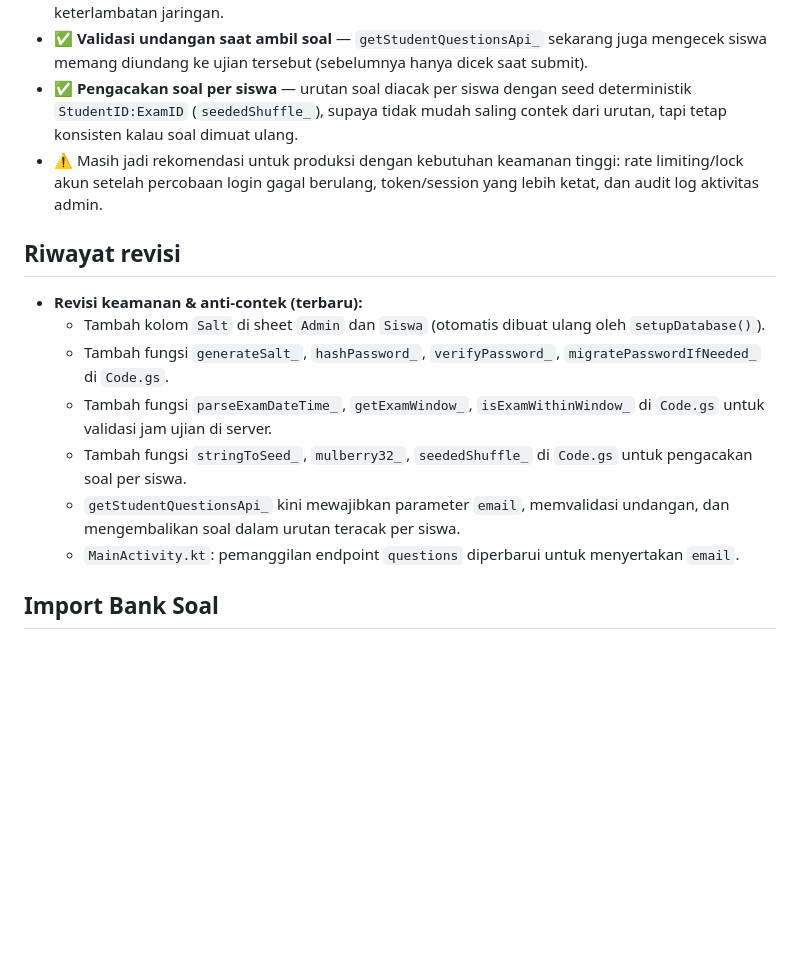
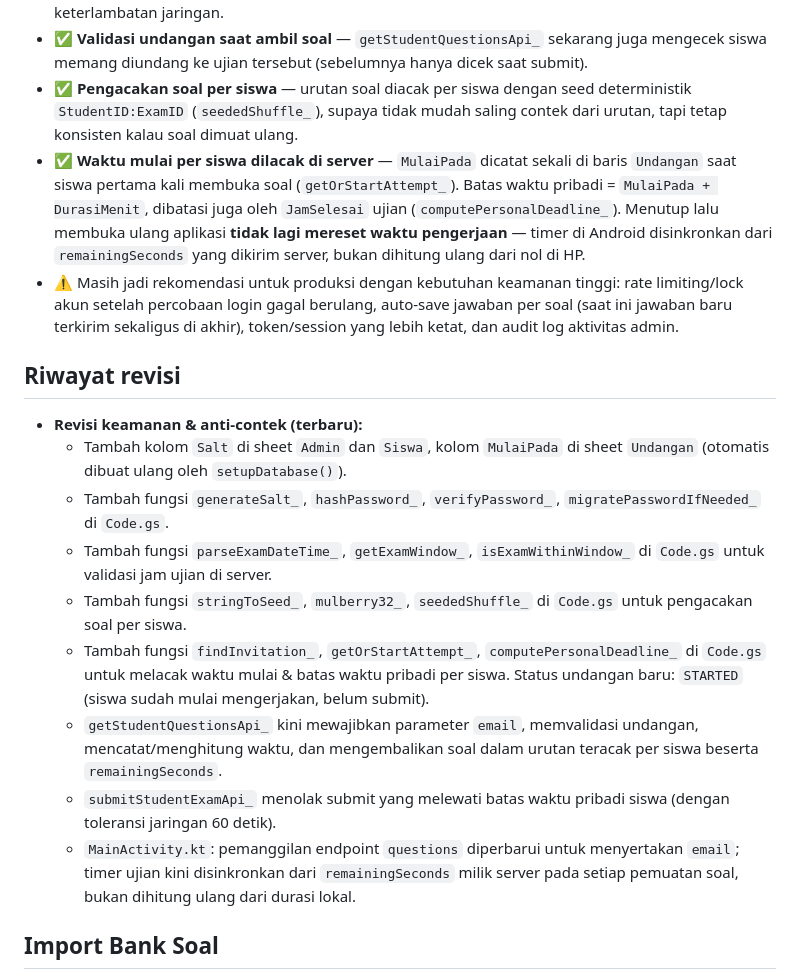
Before and after one commit to pacew-webhook/UjianGAS-v1, a Markdown page: README.md, the part around the change. Drawn GitHub-style; blank space fills up the shorter version.

```diff
--- a/README.md
+++ b/README.md
@@ -114,17 +114,20 @@ Status per revisi terbaru:
 - ✅ **Validasi waktu ujian di server** — `getStudentQuestionsApi_` dan `submitStudentExamApi_` sekarang mengecek `Tanggal`/`JamMulai`/`JamSelesai` ujian terhadap waktu server (`isExamWithinWindow_`), bukan hanya divalidasi di Android. Submit diberi toleransi 120 detik untuk keterlambatan jaringan.
 - ✅ **Validasi undangan saat ambil soal** — `getStudentQuestionsApi_` sekarang juga mengecek siswa memang diundang ke ujian tersebut (sebelumnya hanya dicek saat submit).
 - ✅ **Pengacakan soal per siswa** — urutan soal diacak per siswa dengan seed deterministik `StudentID:ExamID` (`seededShuffle_`), supaya tidak mudah saling contek dari urutan, tapi tetap konsisten kalau soal dimuat ulang.
-- ⚠️ Masih jadi rekomendasi untuk produksi dengan kebutuhan keamanan tinggi: rate limiting/lock akun setelah percobaan login gagal berulang, token/session yang lebih ketat, dan audit log aktivitas admin.
+- ✅ **Waktu mulai per siswa dilacak di server** — `MulaiPada` dicatat sekali di baris `Undangan` saat siswa pertama kali membuka soal (`getOrStartAttempt_`). Batas waktu pribadi = `MulaiPada + DurasiMenit`, dibatasi juga oleh `JamSelesai` ujian (`computePersonalDeadline_`). Menutup lalu membuka ulang aplikasi **tidak lagi mereset waktu pengerjaan** — timer di Android disinkronkan dari `remainingSeconds` yang dikirim server, bukan dihitung ulang dari nol di HP.
+- ⚠️ Masih jadi rekomendasi untuk produksi dengan kebutuhan keamanan tinggi: rate limiting/lock akun setelah percobaan login gagal berulang, auto-save jawaban per soal (saat ini jawaban baru terkirim sekaligus di akhir), token/session yang lebih ketat, dan audit log aktivitas admin.
 
 ## Riwayat revisi
 
 - **Revisi keamanan & anti-contek (terbaru):**
-  - Tambah kolom `Salt` di sheet `Admin` dan `Siswa` (otomatis dibuat ulang oleh `setupDatabase()`).
+  - Tambah kolom `Salt` di sheet `Admin` dan `Siswa`, kolom `MulaiPada` di sheet `Undangan` (otomatis dibuat ulang oleh `setupDatabase()`).
   - Tambah fungsi `generateSalt_`, `hashPassword_`, `verifyPassword_`, `migratePasswordIfNeeded_` di `Code.gs`.
   - Tambah fungsi `parseExamDateTime_`, `getExamWindow_`, `isExamWithinWindow_` di `Code.gs` untuk validasi jam ujian di server.
   - Tambah fungsi `stringToSeed_`, `mulberry32_`, `seededShuffle_` di `Code.gs` untuk pengacakan soal per siswa.
-  - `getStudentQuestionsApi_` kini mewajibkan parameter `email`, memvalidasi undangan, dan mengembalikan soal dalam urutan teracak per siswa.
-  - `MainActivity.kt`: pemanggilan endpoint `questions` diperbarui untuk menyertakan `email`.
+  - Tambah fungsi `findInvitation_`, `getOrStartAttempt_`, `computePersonalDeadline_` di `Code.gs` untuk melacak waktu mulai & batas waktu pribadi per siswa. Status undangan baru: `STARTED` (siswa sudah mulai mengerjakan, belum submit).
+  - `getStudentQuestionsApi_` kini mewajibkan parameter `email`, memvalidasi undangan, mencatat/menghitung waktu, dan mengembalikan soal dalam urutan teracak per siswa beserta `remainingSeconds`.
+  - `submitStudentExamApi_` menolak submit yang melewati batas waktu pribadi siswa (dengan toleransi jaringan 60 detik).
+  - `MainActivity.kt`: pemanggilan endpoint `questions` diperbarui untuk menyertakan `email`; timer ujian kini disinkronkan dari `remainingSeconds` milik server pada setiap pemuatan soal, bukan dihitung ulang dari durasi lokal.
 
 
 ## Import Bank Soal
```
